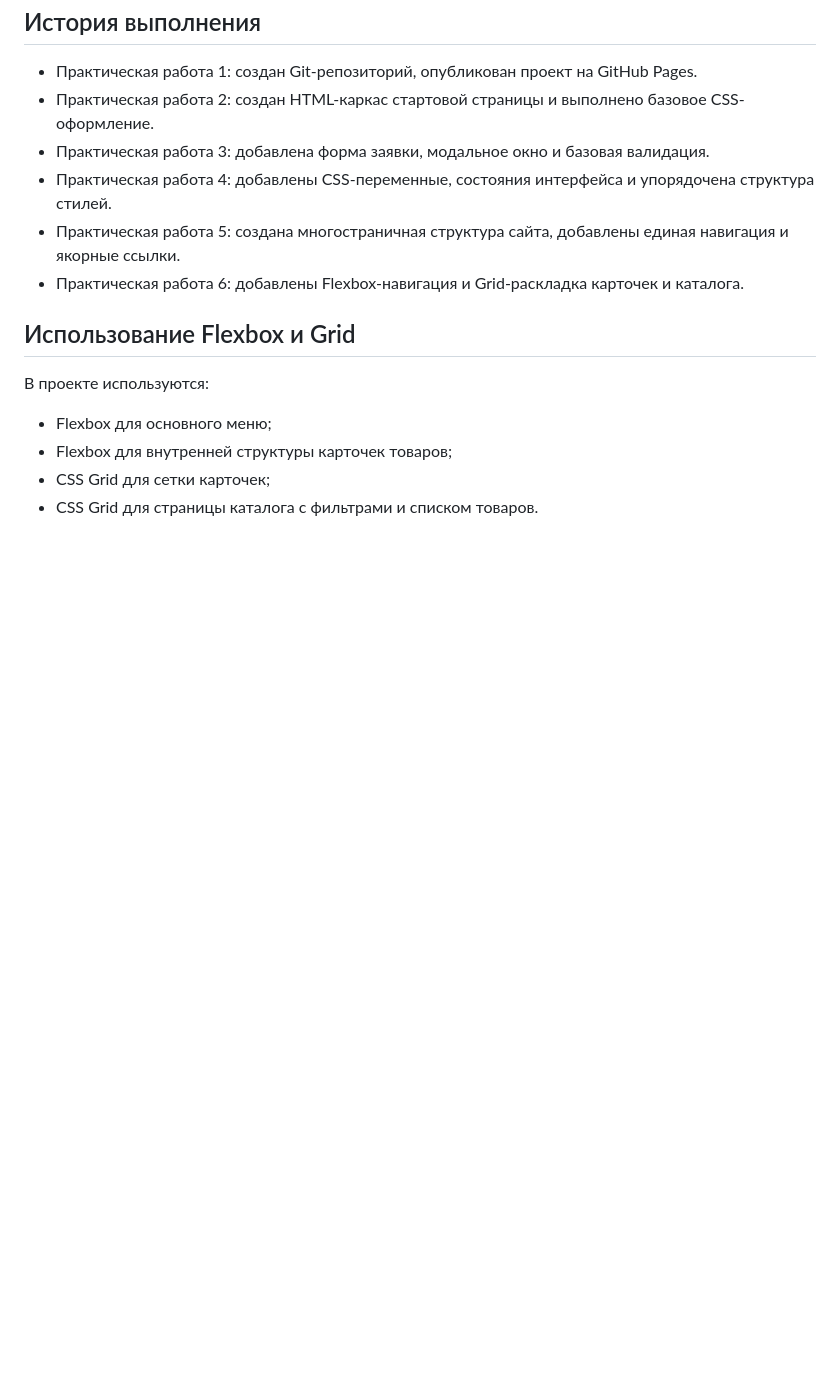
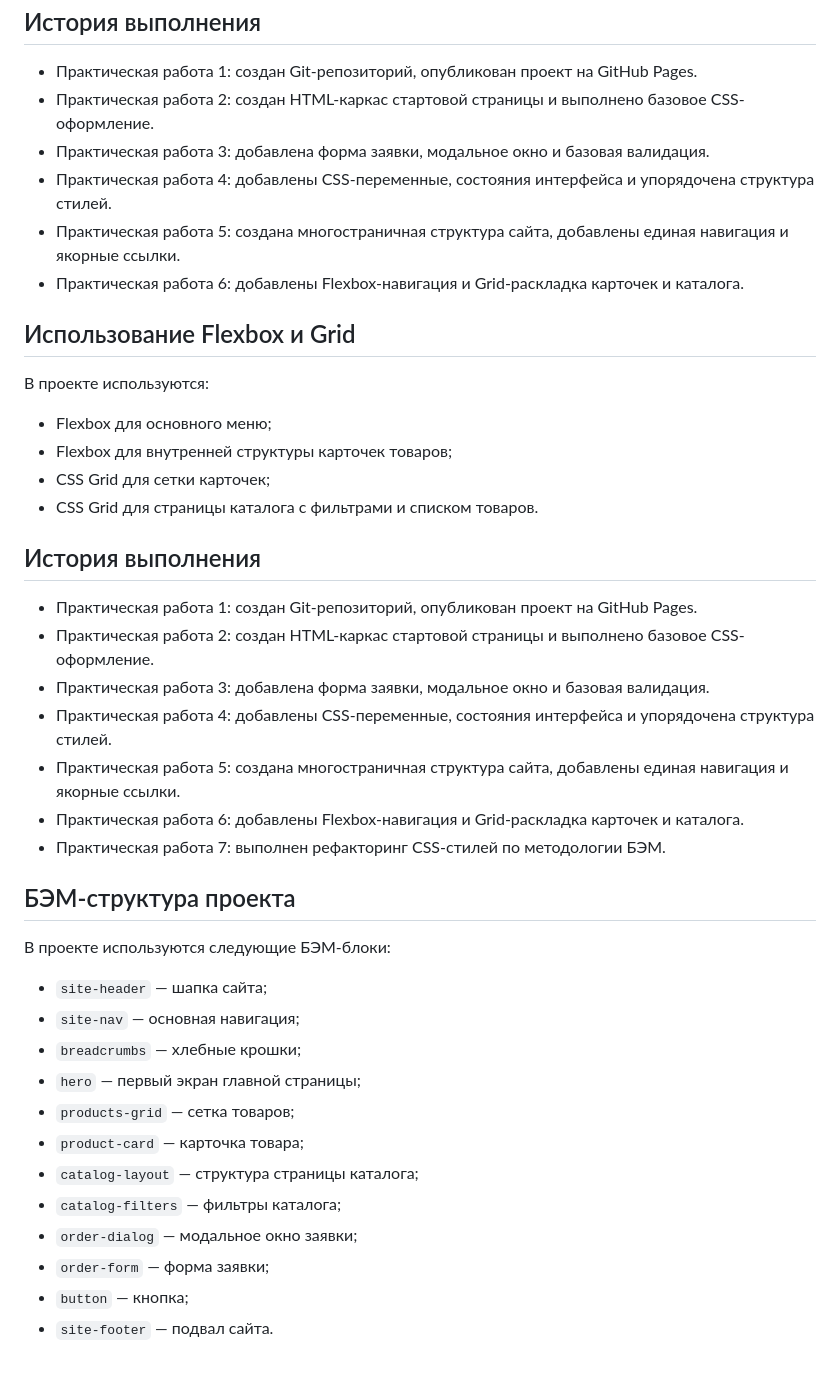
Before and after one commit to PoliakovaDaria2007/kr1-html-css-shop, a Markdown page: README.md, the part around the change. GitHub-like rendering; blank space fills up the shorter version.

```diff
--- a/README.md
+++ b/README.md
@@ -121,3 +121,28 @@ GitHub Pages: https://poliakovadaria2007.github.io/kr1-html-css-shop/
 - Flexbox для внутренней структуры карточек товаров;
 - CSS Grid для сетки карточек;
 - CSS Grid для страницы каталога с фильтрами и списком товаров.
+## История выполнения
+
+- Практическая работа 1: создан Git-репозиторий, опубликован проект на GitHub Pages.
+- Практическая работа 2: создан HTML-каркас стартовой страницы и выполнено базовое CSS-оформление.
+- Практическая работа 3: добавлена форма заявки, модальное окно и базовая валидация.
+- Практическая работа 4: добавлены CSS-переменные, состояния интерфейса и упорядочена структура стилей.
+- Практическая работа 5: создана многостраничная структура сайта, добавлены единая навигация и якорные ссылки.
+- Практическая работа 6: добавлены Flexbox-навигация и Grid-раскладка карточек и каталога.
+- Практическая работа 7: выполнен рефакторинг CSS-стилей по методологии БЭМ.
+## БЭМ-структура проекта
+
+В проекте используются следующие БЭМ-блоки:
+
+- `site-header` — шапка сайта;
+- `site-nav` — основная навигация;
+- `breadcrumbs` — хлебные крошки;
+- `hero` — первый экран главной страницы;
+- `products-grid` — сетка товаров;
+- `product-card` — карточка товара;
+- `catalog-layout` — структура страницы каталога;
+- `catalog-filters` — фильтры каталога;
+- `order-dialog` — модальное окно заявки;
+- `order-form` — форма заявки;
+- `button` — кнопка;
+- `site-footer` — подвал сайта.
```
